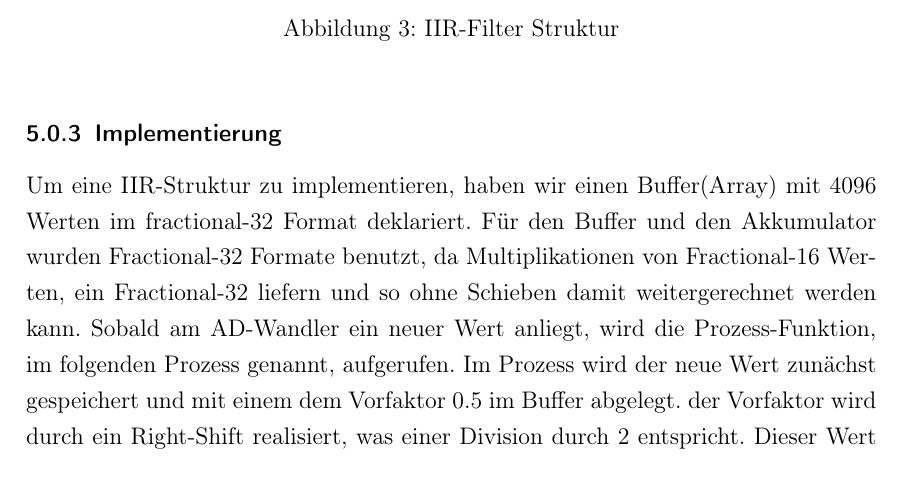
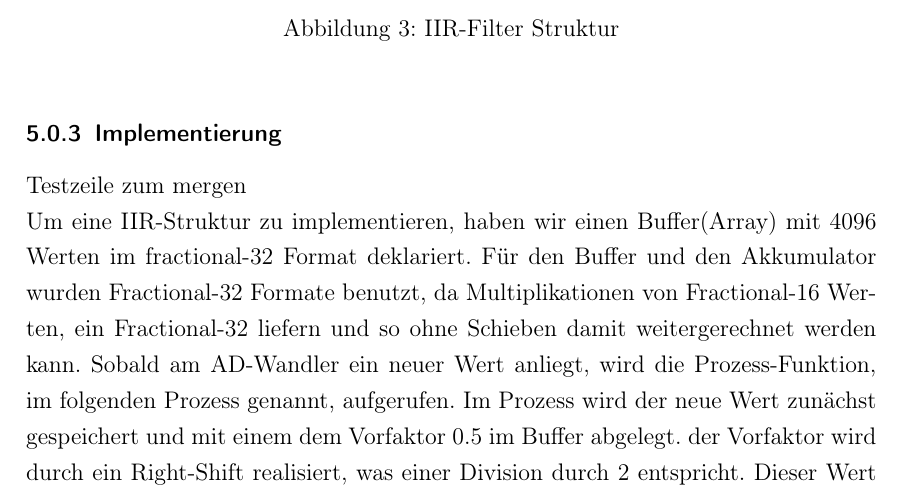
Before and after one commit to oeke/HallEffect, a LaTeX document (Hausarbeit/hausarbeit.tex): part of page 8 of 11, cut so that both start at the same text. Compiled offline with pdfLaTeX.

Commit message:
testzeile zum mergen

```diff
--- a/Hausarbeit/hausarbeit.tex
+++ b/Hausarbeit/hausarbeit.tex
@@ -212,6 +212,8 @@ Die entspricht der Struktur eines IIR-Filters.
 \end{figure}
 
 \subsubsection{Implementierung}
+Testzeile zum mergen
+
 Um eine IIR-Struktur zu implementieren, haben wir einen Buffer(Array) mit 4096 Werten im fractional-32 Format deklariert. Für den Buffer und den Akkumulator wurden Fractional-32 Formate benutzt, da Multiplikationen von Fractional-16 Werten, ein Fractional-32 liefern und so ohne Schieben damit weitergerechnet werden kann.
 Sobald am AD-Wandler ein neuer Wert anliegt, wird die Prozess-Funktion, im folgenden Prozess genannt, aufgerufen. Im Prozess wird der neue Wert zunächst gespeichert und mit einem dem Vorfaktor 0.5 im Buffer abgelegt. der Vorfaktor wird durch ein Right-Shift realisiert, was einer Division durch 2 entspricht.
 Dieser Wert wird im Buffer abgelegt. Um das Verschieben von 4096 Werten pro Prozessaufruf zu vermeiden, das die zu lange dauern würde, wurde ein Ringspeicher realisiert. Dazu wird eine Zählvariable gespeichert die pro Prozessaufruf um 1 inkrementiert wird und den index des Buffers angibt, an dessen Stelle der neue Wert gespeichert wird. Geht der Wert der  Zählvariable über 4095 hinaus, wird die Zahl 4096 von ihr subtrahiert. Dies wurde durch eine AND-Operation mit dem Wert 0x0fff in jedem Prozessaufruf realisiert, sodass alle bits ab der Stelle 13 abgeschnitten werden.
```
